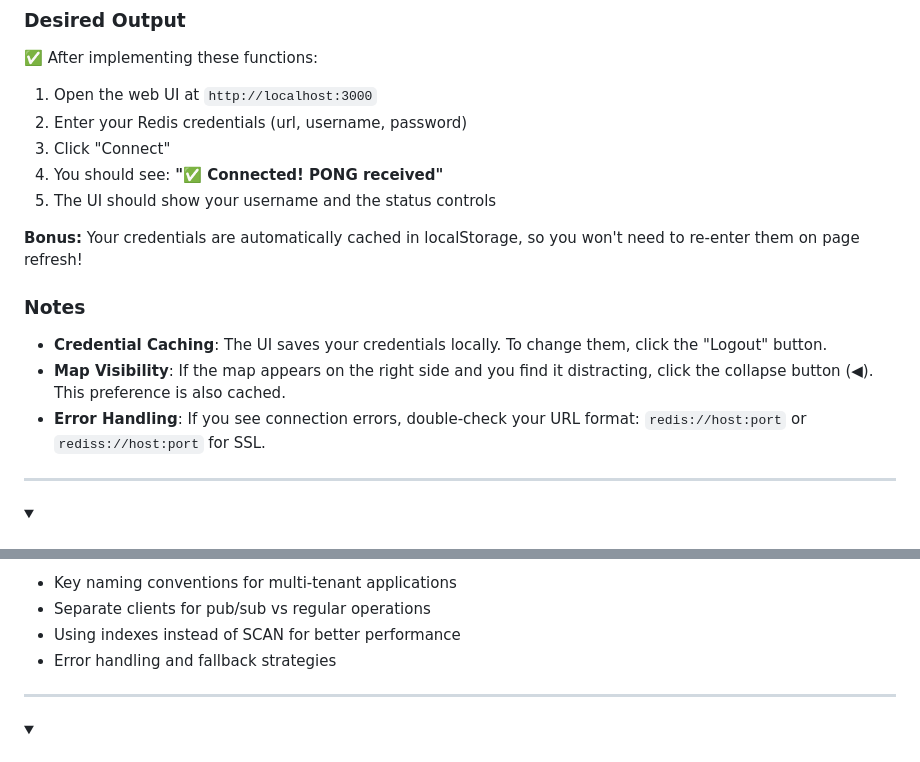
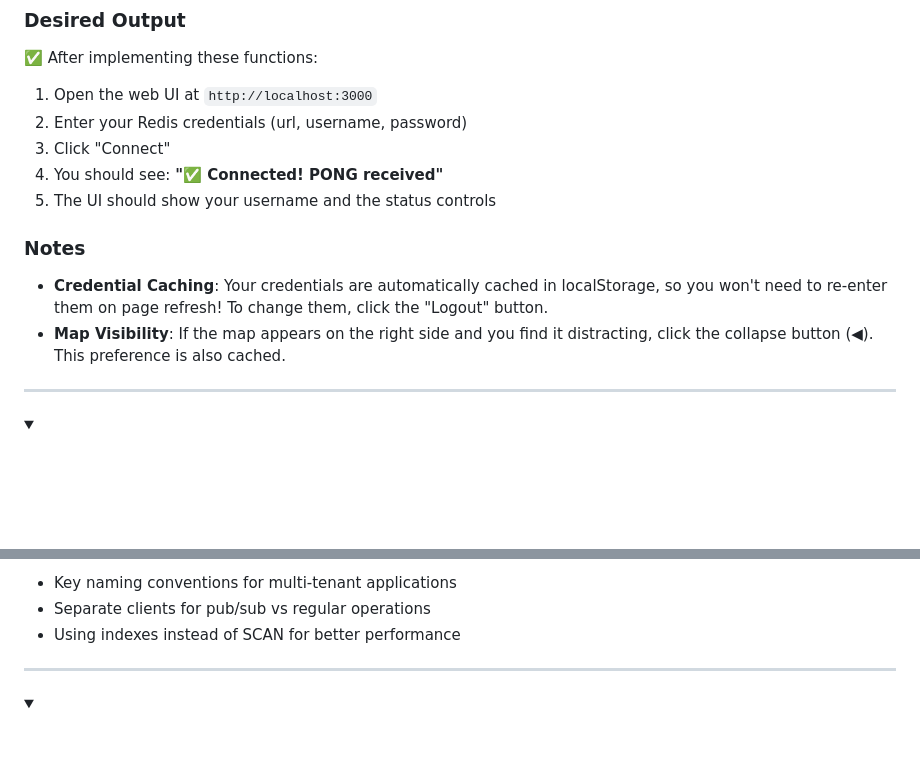
Before and after one commit to itay-ct/redis-status-board, a Markdown page: guide.md, 2 parts joined by grey strips. GitHub-like rendering; folded sections open; blank space fills up the shorter version.

Commit message:
guide minor tweak

```diff
--- a/guide.md
+++ b/guide.md
@@ -133,13 +133,10 @@ async function ping() {
 4. You should see: **"✅ Connected! PONG received"**
 5. The UI should show your username and the status controls
 
-**Bonus:** Your credentials are automatically cached in localStorage, so you won't need to re-enter them on page refresh!
-
 ### Notes
 
-- **Credential Caching**: The UI saves your credentials locally. To change them, click the "Logout" button.
+- **Credential Caching**: Your credentials are automatically cached in localStorage, so you won't need to re-enter them on page refresh! To change them, click the "Logout" button.
 - **Map Visibility**: If the map appears on the right side and you find it distracting, click the collapse button (◀). This preference is also cached.
-- **Error Handling**: If you see connection errors, double-check your URL format: `redis://host:port` or `rediss://host:port` for SSL.
 
 </details>
 
@@ -872,7 +869,6 @@ You created a **real-time team status dashboard** with:
 - Key naming conventions for multi-tenant applications
 - Separate clients for pub/sub vs regular operations
 - Using indexes instead of SCAN for better performance
-- Error handling and fallback strategies
 
 </details>
 
```
